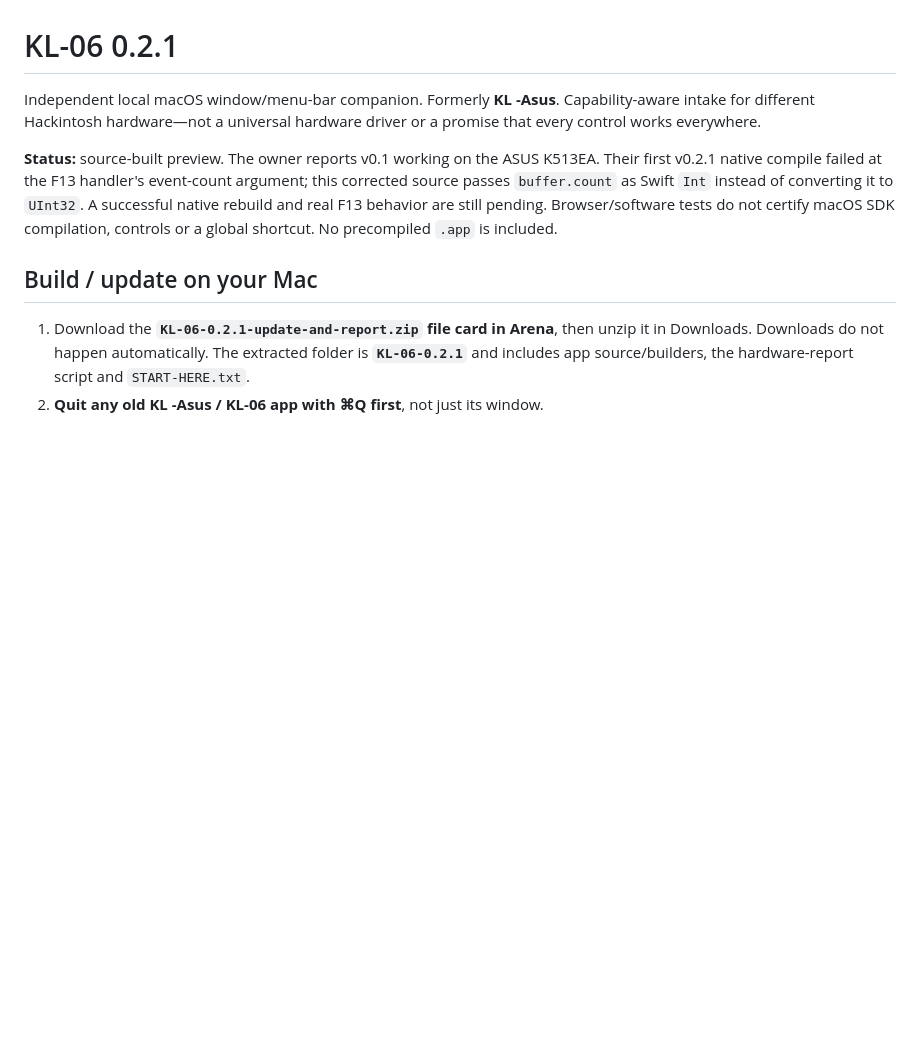
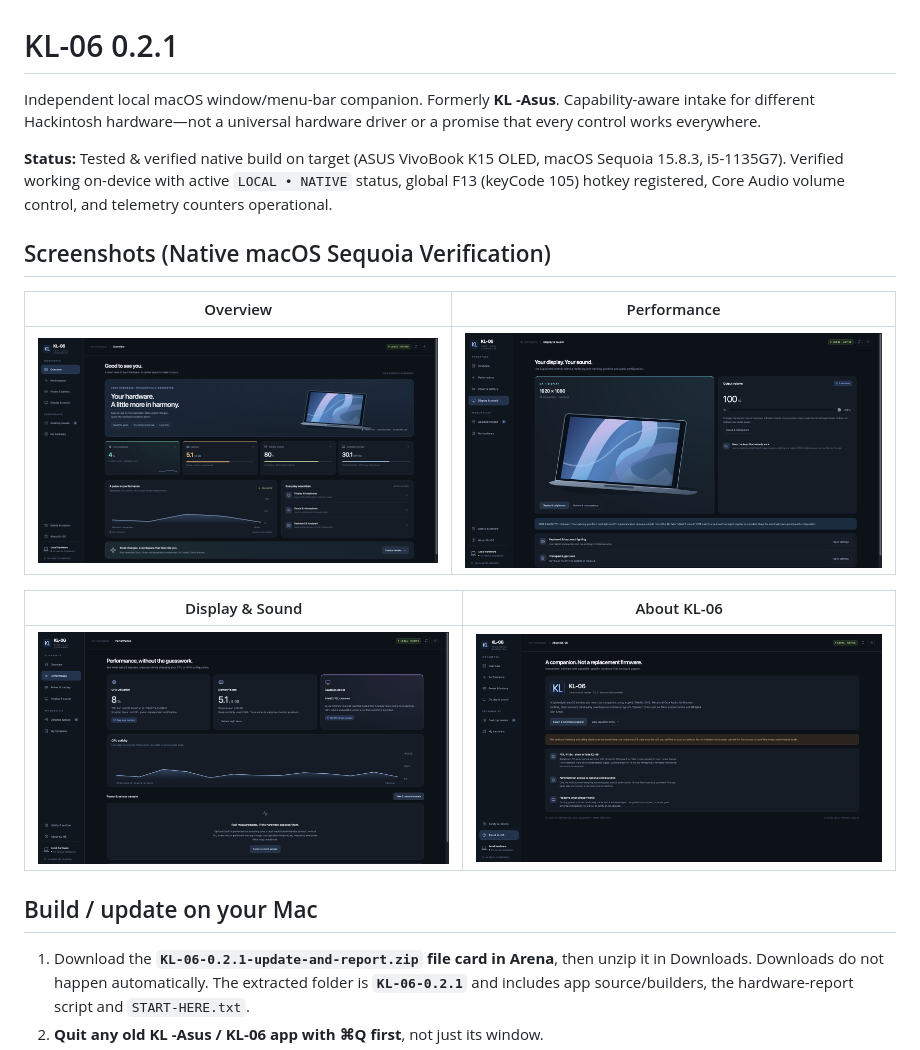
Before and after one commit to Kaushal-snap/KL-06-Manager, a Markdown page: README.md, the part around the change. GitHub-like rendering; pictures changed too: docs/screenshots/about.png (added), docs/screenshots/display-and-sound.png (added), docs/screenshots/overview.png (added); blank space fills up the shorter version.

Commit message:
Add target verification screenshots and update README and changelog
Co-authored-by: arena-agent <297053741+arena-agent@users.noreply.github.com>

```diff
--- a/README.md
+++ b/README.md
@@ -2,7 +2,17 @@
 
 Independent local macOS window/menu-bar companion. Formerly **KL -Asus**. Capability-aware intake for different Hackintosh hardware—not a universal hardware driver or a promise that every control works everywhere.
 
-**Status:** source-built preview. The owner reports v0.1 working on the ASUS K513EA. Their first v0.2.1 native compile failed at the F13 handler's event-count argument; this corrected source passes `buffer.count` as Swift `Int` instead of converting it to `UInt32`. A successful native rebuild and real F13 behavior are still pending. Browser/software tests do not certify macOS SDK compilation, controls or a global shortcut. No precompiled `.app` is included.
+**Status:** Tested & verified native build on target (ASUS VivoBook K15 OLED, macOS Sequoia 15.8.3, i5-1135G7). Verified working on-device with active `LOCAL • NATIVE` status, global F13 (keyCode 105) hotkey registered, Core Audio volume control, and telemetry counters operational.
+
+## Screenshots (Native macOS Sequoia Verification)
+
+| Overview | Performance |
+| :---: | :---: |
+| ![Overview](docs/screenshots/overview.png) | ![Performance](docs/screenshots/performance.png) |
+
+| Display & Sound | About KL-06 |
+| :---: | :---: |
+| ![Display & Sound](docs/screenshots/display-and-sound.png) | ![About KL-06](docs/screenshots/about.png) |
 
 ## Build / update on your Mac
 
```
Also changed, not shown: CHANGELOG.md (+9 -0 lines).
